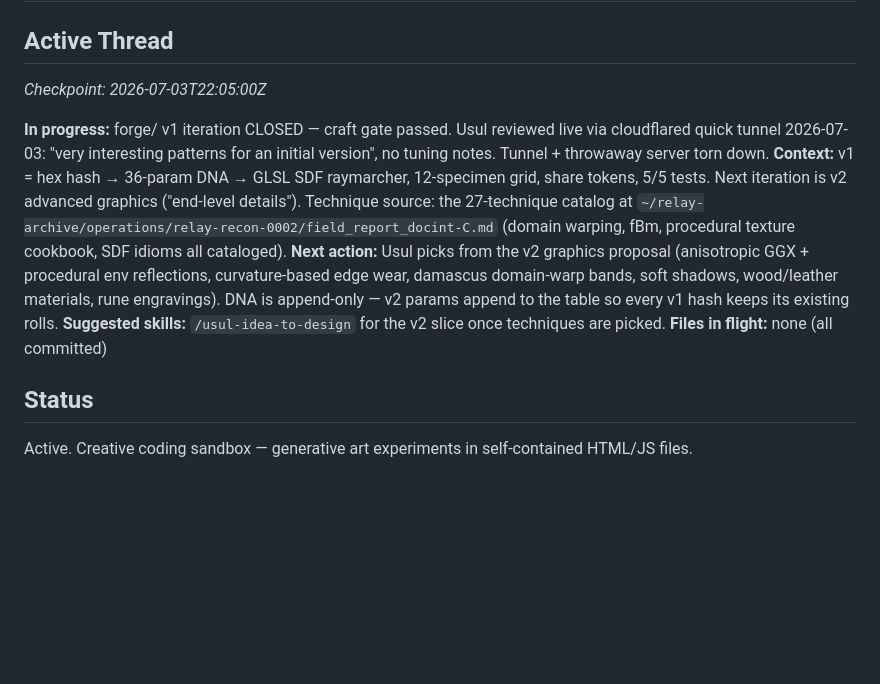
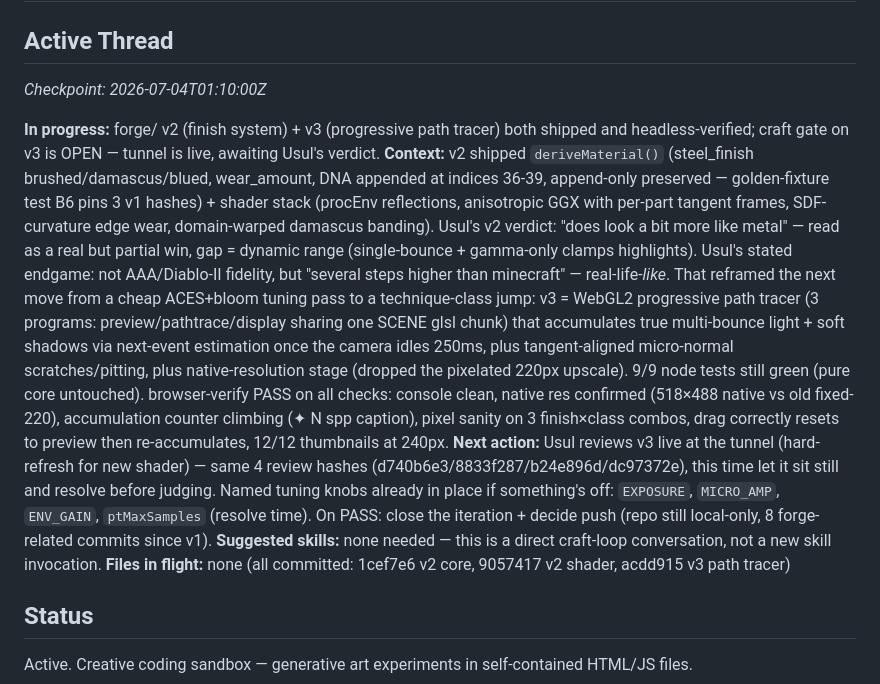
Before and after one commit to 552stilgar/sketches, a Markdown page: CAMPAIGN.md, the part around the change. GitHub-like rendering; blank space fills up the shorter version.

Commit message:
sketches: checkpoint — forge v3 path tracer shipped, craft gate open (usul-session save)
Co-Authored-By: Claude Fable 5 <noreply@anthropic.com>

```diff
--- a/CAMPAIGN.md
+++ b/CAMPAIGN.md
@@ -1,13 +1,13 @@
 # sketches — Campaign Log
 
 ## Active Thread
-_Checkpoint: 2026-07-03T22:05:00Z_
+_Checkpoint: 2026-07-04T01:10:00Z_
 
-**In progress:** forge/ v1 iteration CLOSED — craft gate passed. Usul reviewed live via cloudflared quick tunnel 2026-07-03: "very interesting patterns for an initial version", no tuning notes. Tunnel + throwaway server torn down.
-**Context:** v1 = hex hash → 36-param DNA → GLSL SDF raymarcher, 12-specimen grid, share tokens, 5/5 tests. Next iteration is v2 advanced graphics ("end-level details"). Technique source: the 27-technique catalog at `~/relay-archive/operations/relay-recon-0002/field_report_docint-C.md` (domain warping, fBm, procedural texture cookbook, SDF idioms all cataloged).
-**Next action:** Usul picks from the v2 graphics proposal (anisotropic GGX + procedural env reflections, curvature-based edge wear, damascus domain-warp bands, soft shadows, wood/leather materials, rune engravings). DNA is append-only — v2 params append to the table so every v1 hash keeps its existing rolls.
-**Suggested skills:** `/usul-idea-to-design` for the v2 slice once techniques are picked.
-**Files in flight:** none (all committed)
+**In progress:** forge/ v2 (finish system) + v3 (progressive path tracer) both shipped and headless-verified; craft gate on v3 is OPEN — tunnel is live, awaiting Usul's verdict.
+**Context:** v2 shipped `deriveMaterial()` (steel_finish brushed/damascus/blued, wear_amount, DNA appended at indices 36-39, append-only preserved — golden-fixture test B6 pins 3 v1 hashes) + shader stack (procEnv reflections, anisotropic GGX with per-part tangent frames, SDF-curvature edge wear, domain-warped damascus banding). Usul's v2 verdict: "does look a bit more like metal" — read as a real but partial win, gap = dynamic range (single-bounce + gamma-only clamps highlights). Usul's stated endgame: not AAA/Diablo-II fidelity, but "several steps higher than minecraft" — real-life-*like*. That reframed the next move from a cheap ACES+bloom tuning pass to a technique-class jump: v3 = WebGL2 progressive path tracer (3 programs: preview/pathtrace/display sharing one SCENE glsl chunk) that accumulates true multi-bounce light + soft shadows via next-event estimation once the camera idles 250ms, plus tangent-aligned micro-normal scratches/pitting, plus native-resolution stage (dropped the pixelated 220px upscale). 9/9 node tests still green (pure core untouched). browser-verify PASS on all checks: console clean, native res confirmed (518×488 native vs old fixed-220), accumulation counter climbing (✦ N spp caption), pixel sanity on 3 finish×class combos, drag correctly resets to preview then re-accumulates, 12/12 thumbnails at 240px.
+**Next action:** Usul reviews v3 live at the tunnel (hard-refresh for new shader) — same 4 review hashes (d740b6e3/8833f287/b24e896d/dc97372e), this time let it sit still and resolve before judging. Named tuning knobs already in place if something's off: `EXPOSURE`, `MICRO_AMP`, `ENV_GAIN`, `ptMaxSamples` (resolve time). On PASS: close the iteration + decide push (repo still local-only, 8 forge-related commits since v1).
+**Suggested skills:** none needed — this is a direct craft-loop conversation, not a new skill invocation.
+**Files in flight:** none (all committed: 1cef7e6 v2 core, 9057417 v2 shader, acdd915 v3 path tracer)
 
 ## Status
 Active. Creative coding sandbox — generative art experiments in self-contained HTML/JS files.
```
